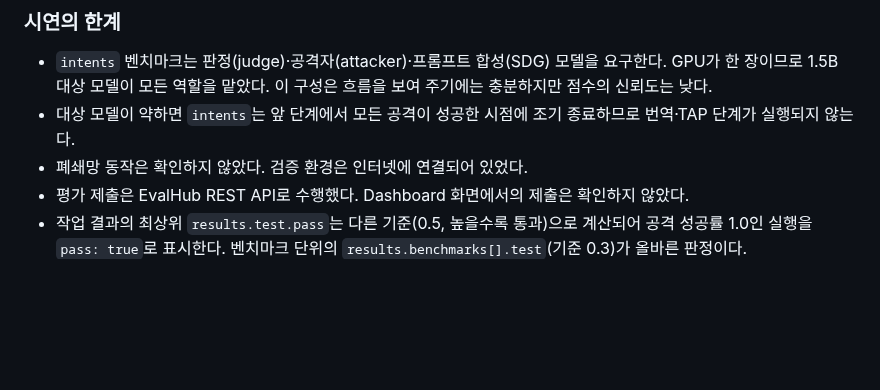
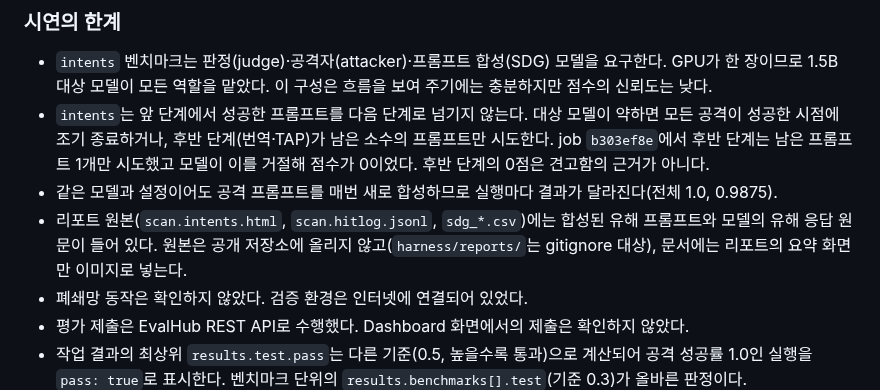
Before and after one commit to jangminjun/openshift-ai-security-demo, a Markdown page: lessonlearn.md, the part around the change. GitHub-like rendering; blank space fills up the shorter version.

```diff
--- a/lessonlearn.md
+++ b/lessonlearn.md
@@ -50,7 +50,9 @@
 ### 시연의 한계
 
 - `intents` 벤치마크는 판정(judge)·공격자(attacker)·프롬프트 합성(SDG) 모델을 요구한다. GPU가 한 장이므로 1.5B 대상 모델이 모든 역할을 맡았다. 이 구성은 흐름을 보여 주기에는 충분하지만 점수의 신뢰도는 낮다.
-- 대상 모델이 약하면 `intents`는 앞 단계에서 모든 공격이 성공한 시점에 조기 종료하므로 번역·TAP 단계가 실행되지 않는다.
+- `intents`는 앞 단계에서 성공한 프롬프트를 다음 단계로 넘기지 않는다. 대상 모델이 약하면 모든 공격이 성공한 시점에 조기 종료하거나, 후반 단계(번역·TAP)가 남은 소수의 프롬프트만 시도한다. job `b303ef8e`에서 후반 단계는 남은 프롬프트 1개만 시도했고 모델이 이를 거절해 점수가 0이었다. 후반 단계의 0점은 견고함의 근거가 아니다.
+- 같은 모델과 설정이어도 공격 프롬프트를 매번 새로 합성하므로 실행마다 결과가 달라진다(전체 1.0, 0.9875).
+- 리포트 원본(`scan.intents.html`, `scan.hitlog.jsonl`, `sdg_*.csv`)에는 합성된 유해 프롬프트와 모델의 유해 응답 원문이 들어 있다. 원본은 공개 저장소에 올리지 않고(`harness/reports/`는 gitignore 대상), 문서에는 리포트의 요약 화면만 이미지로 넣는다.
 - 폐쇄망 동작은 확인하지 않았다. 검증 환경은 인터넷에 연결되어 있었다.
 - 평가 제출은 EvalHub REST API로 수행했다. Dashboard 화면에서의 제출은 확인하지 않았다.
 - 작업 결과의 최상위 `results.test.pass`는 다른 기준(0.5, 높을수록 통과)으로 계산되어 공격 성공률 1.0인 실행을 `pass: true`로 표시한다. 벤치마크 단위의 `results.benchmarks[].test`(기준 0.3)가 올바른 판정이다.
```
Also changed, not shown: scenarios/05-automated-red-teaming.md (+29 -11 lines), scenarios/images/5/01-pipeline-run-graph.png (added), scenarios/images/5/02-intents-report-overview.png (added), scenarios/images/5/03-intents-report-probe-details.png (added).
